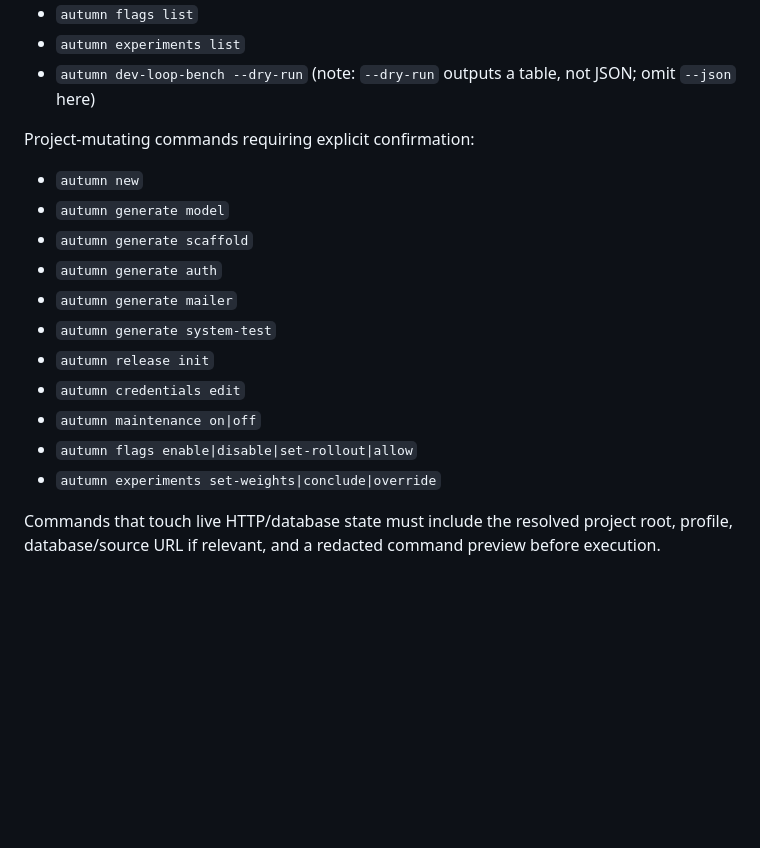
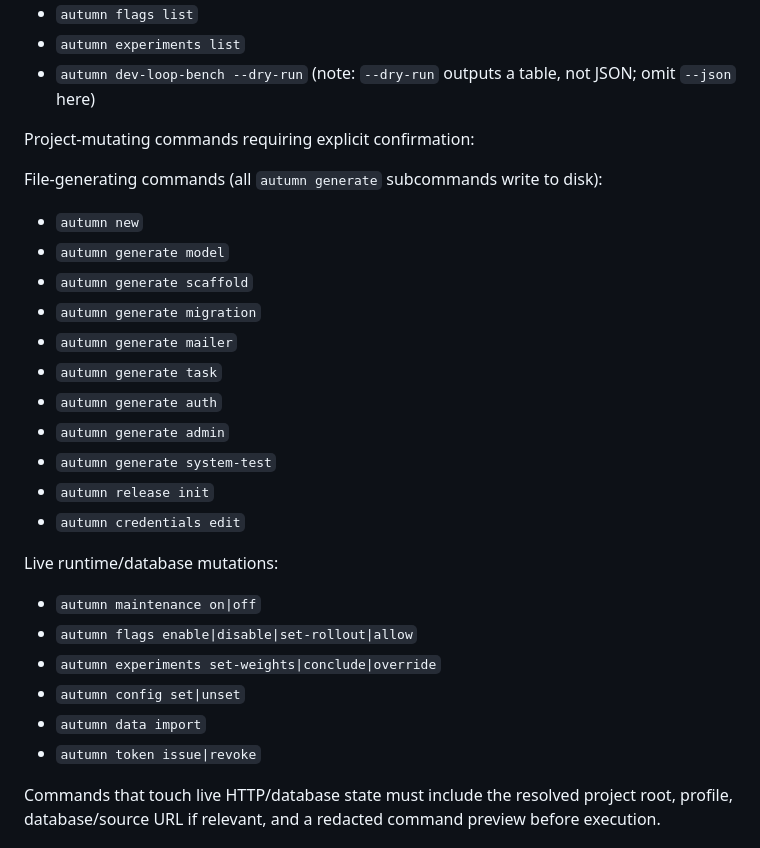
Before and after one commit to madmax983/autumn, a Markdown page: docs/plans/2026-06-08-autumn-claude-cli-plugin.md, the part around the change. Drawn GitHub-style; blank space fills up the shorter version.

```diff
--- a/docs/plans/2026-06-08-autumn-claude-cli-plugin.md
+++ b/docs/plans/2026-06-08-autumn-claude-cli-plugin.md
@@ -42,17 +42,26 @@ Safe read-only commands:
 
 Project-mutating commands requiring explicit confirmation:
 
+File-generating commands (all `autumn generate` subcommands write to disk):
 - `autumn new`
 - `autumn generate model`
 - `autumn generate scaffold`
+- `autumn generate migration`
+- `autumn generate mailer`
+- `autumn generate task`
 - `autumn generate auth`
-- `autumn generate mailer`
+- `autumn generate admin`
 - `autumn generate system-test`
 - `autumn release init`
 - `autumn credentials edit`
+
+Live runtime/database mutations:
 - `autumn maintenance on|off`
 - `autumn flags enable|disable|set-rollout|allow`
 - `autumn experiments set-weights|conclude|override`
+- `autumn config set|unset`
+- `autumn data import`
+- `autumn token issue|revoke`
 
 Commands that touch live HTTP/database state must include the resolved project
 root, profile, database/source URL if relevant, and a redacted command preview
```
Also changed, not shown: skills/autumn-web/SKILL.md (+4 -3 lines), skills/generate/SKILL.md (+3 -2 lines).
